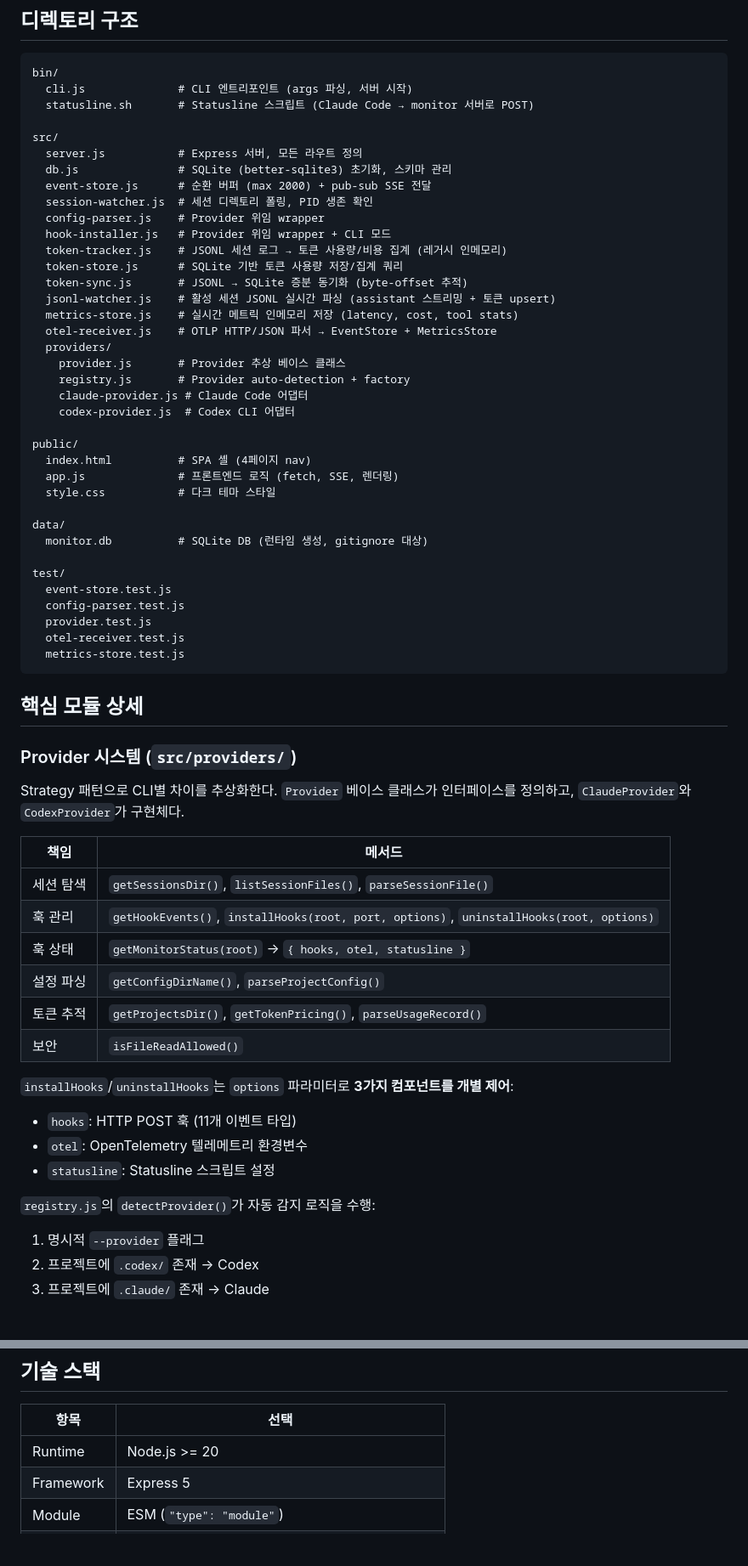
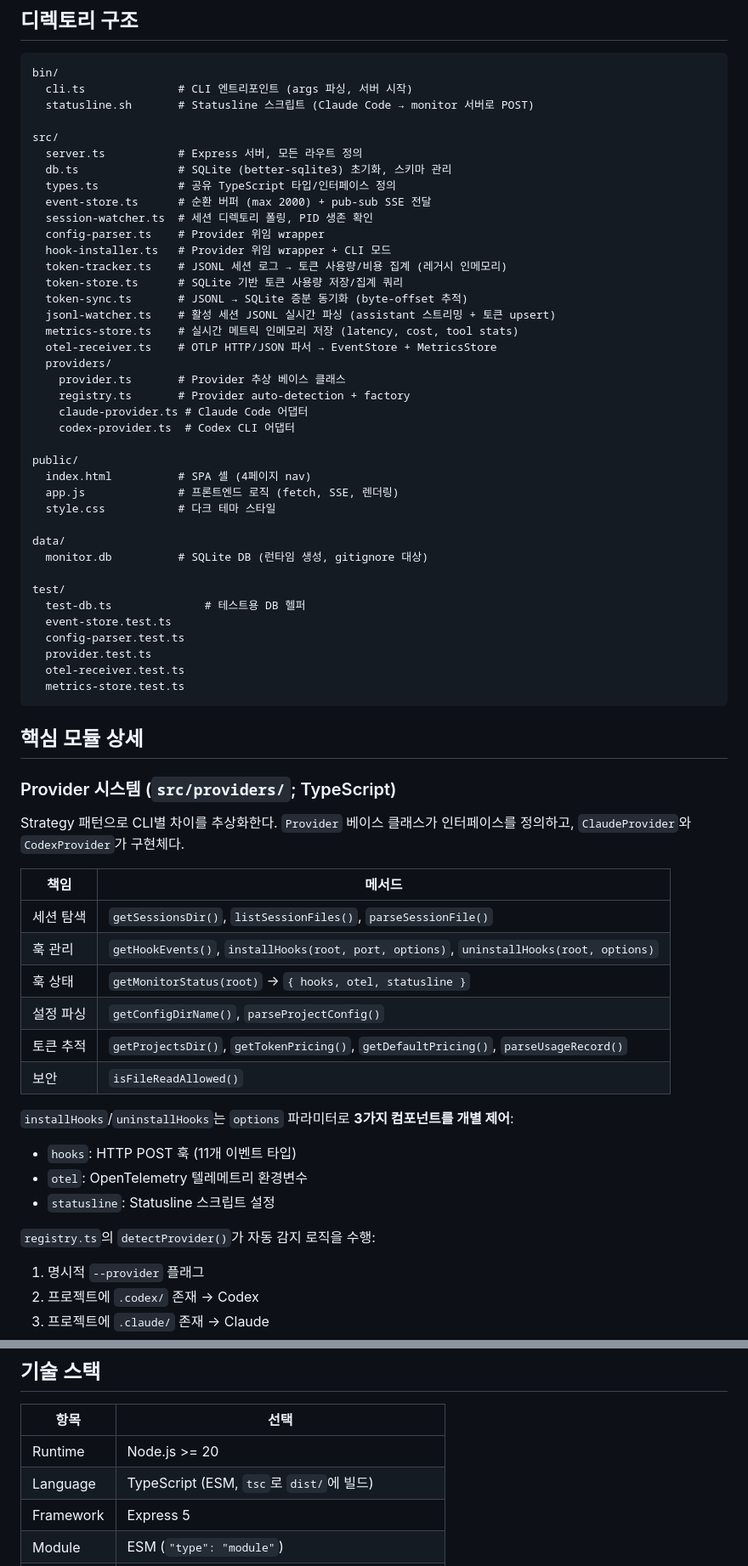
Before and after one commit to hoisn12/Orthanc, a Markdown page: ARCHITECTURE.md, 2 parts joined by grey strips. Shown at 85% size. Drawn GitHub-style; blank space fills up the shorter version.

Commit message:
docs: ARCHITECTURE.md TypeScript 전환 및 누락 API 반영
파일 확장자 .js→.ts, types.ts/test-db.ts 추가, 누락된 엔드포인트 5개 및 getDefaultPricing() 보완.

Co-Authored-By: Claude Opus 4.6 (1M context) <noreply@anthropic.com>

````diff
--- a/ARCHITECTURE.md
+++ b/ARCHITECTURE.md
@@ -51,27 +56,28 @@
 
 ```
 bin/
-  cli.js              # CLI 엔트리포인트 (args 파싱, 서버 시작)
+  cli.ts              # CLI 엔트리포인트 (args 파싱, 서버 시작)
   statusline.sh       # Statusline 스크립트 (Claude Code → monitor 서버로 POST)
 
 src/
-  server.js           # Express 서버, 모든 라우트 정의
-  db.js               # SQLite (better-sqlite3) 초기화, 스키마 관리
-  event-store.js      # 순환 버퍼 (max 2000) + pub-sub SSE 전달
-  session-watcher.js  # 세션 디렉토리 폴링, PID 생존 확인
-  config-parser.js    # Provider 위임 wrapper
-  hook-installer.js   # Provider 위임 wrapper + CLI 모드
-  token-tracker.js    # JSONL 세션 로그 → 토큰 사용량/비용 집계 (레거시 인메모리)
-  token-store.js      # SQLite 기반 토큰 사용량 저장/집계 쿼리
-  token-sync.js       # JSONL → SQLite 증분 동기화 (byte-offset 추적)
-  jsonl-watcher.js    # 활성 세션 JSONL 실시간 파싱 (assistant 스트리밍 + 토큰 upsert)
-  metrics-store.js    # 실시간 메트릭 인메모리 저장 (latency, cost, tool stats)
-  otel-receiver.js    # OTLP HTTP/JSON 파서 → EventStore + MetricsStore
+  server.ts           # Express 서버, 모든 라우트 정의
+  db.ts               # SQLite (better-sqlite3) 초기화, 스키마 관리
+  types.ts            # 공유 TypeScript 타입/인터페이스 정의
+  event-store.ts      # 순환 버퍼 (max 2000) + pub-sub SSE 전달
+  session-watcher.ts  # 세션 디렉토리 폴링, PID 생존 확인
+  config-parser.ts    # Provider 위임 wrapper
+  hook-installer.ts   # Provider 위임 wrapper + CLI 모드
+  token-tracker.ts    # JSONL 세션 로그 → 토큰 사용량/비용 집계 (레거시 인메모리)
+  token-store.ts      # SQLite 기반 토큰 사용량 저장/집계 쿼리
+  token-sync.ts       # JSONL → SQLite 증분 동기화 (byte-offset 추적)
+  jsonl-watcher.ts    # 활성 세션 JSONL 실시간 파싱 (assistant 스트리밍 + 토큰 upsert)
+  metrics-store.ts    # 실시간 메트릭 인메모리 저장 (latency, cost, tool stats)
+  otel-receiver.ts    # OTLP HTTP/JSON 파서 → EventStore + MetricsStore
   providers/
-    provider.js       # Provider 추상 베이스 클래스
-    registry.js       # Provider auto-detection + factory
-    claude-provider.js # Claude Code 어댑터
-    codex-provider.js  # Codex CLI 어댑터
+    provider.ts       # Provider 추상 베이스 클래스
+    registry.ts       # Provider auto-detection + factory
+    claude-provider.ts # Claude Code 어댑터
+    codex-provider.ts  # Codex CLI 어댑터
 
 public/
   index.html          # SPA 셸 (4페이지 nav)
@@ -82,16 +88,17 @@ data/
   monitor.db          # SQLite DB (런타임 생성, gitignore 대상)
 
 test/
-  event-store.test.js
-  config-parser.test.js
-  provider.test.js
-  otel-receiver.test.js
-  metrics-store.test.js
+  test-db.ts              # 테스트용 DB 헬퍼
+  event-store.test.ts
+  config-parser.test.ts
+  provider.test.ts
+  otel-receiver.test.ts
+  metrics-store.test.ts
 ```
 
 ## 핵심 모듈 상세
 
-### Provider 시스템 (`src/providers/`)
+### Provider 시스템 (`src/providers/`; TypeScript)
 
 Strategy 패턴으로 CLI별 차이를 추상화한다. `Provider` 베이스 클래스가 인터페이스를 정의하고, `ClaudeProvider`와 `CodexProvider`가 구현체다.
 
@@ -101,7 +108,7 @@ Strategy 패턴으로 CLI별 차이를 추상화한다. `Provider` 베이스 클
 | 훅 관리   | `getHookEvents()`, `installHooks(root, port, options)`, `uninstallHooks(root, options)` |
 | 훅 상태   | `getMonitorStatus(root)` → `{ hooks, otel, statusline }`                                |
 | 설정 파싱 | `getConfigDirName()`, `parseProjectConfig()`                                            |
-| 토큰 추적 | `getProjectsDir()`, `getTokenPricing()`, `parseUsageRecord()`                           |
+| 토큰 추적 | `getProjectsDir()`, `getTokenPricing()`, `getDefaultPricing()`, `parseUsageRecord()`    |
 | 보안      | `isFileReadAllowed()`                                                                   |
 
 `installHooks`/`uninstallHooks`는 `options` 파라미터로 **3가지 컴포넌트를 개별 제어**:
@@ -110,7 +117,7 @@ Strategy 패턴으로 CLI별 차이를 추상화한다. `Provider` 베이스 클
 - `otel`: OpenTelemetry 텔레메트리 환경변수
 - `statusline`: Statusline 스크립트 설정
 
-`registry.js`의 `detectProvider()`가 자동 감지 로직을 수행:
+`registry.ts`의 `detectProvider()`가 자동 감지 로직을 수행:
 
 1. 명시적 `--provider` 플래그
 2. 프로젝트에 `.codex/` 존재 → Codex
@@ -234,6 +241,7 @@ SPA 방식의 4페이지 구성 (라우터 없음, DOM 토글):
 | 항목        | 선택                                               |
 | ----------- | -------------------------------------------------- |
 | Runtime     | Node.js >= 20                                      |
+| Language    | TypeScript (ESM, `tsc`로 `dist/`에 빌드)           |
 | Framework   | Express 5                                          |
 | Module      | ESM (`"type": "module"`)                           |
 | DB          | SQLite (better-sqlite3, WAL mode)                  |
````
Also changed, not shown: other parts of ARCHITECTURE.md (+14 -9 lines).
